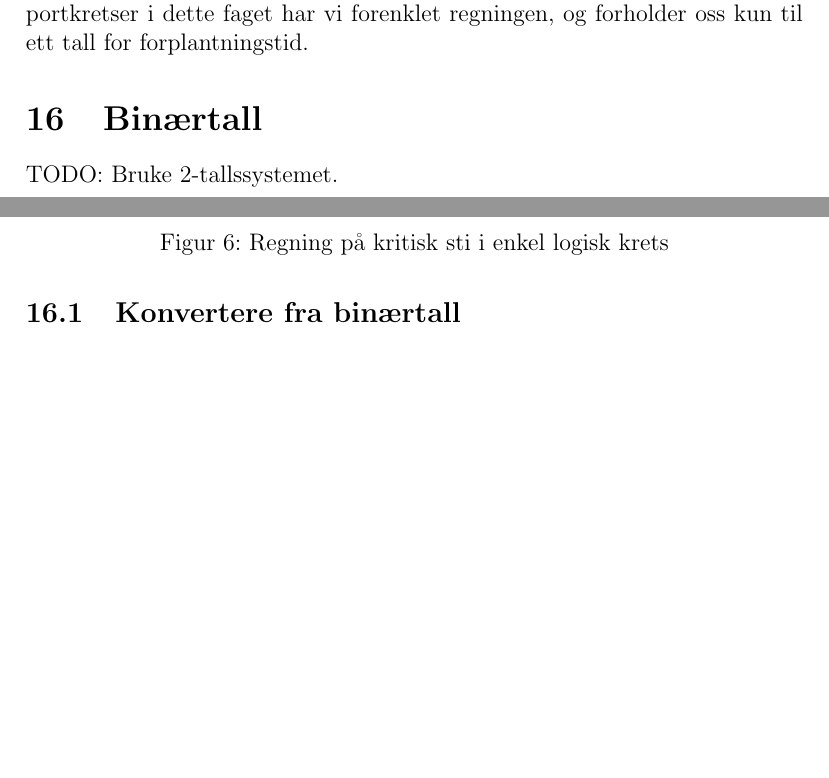
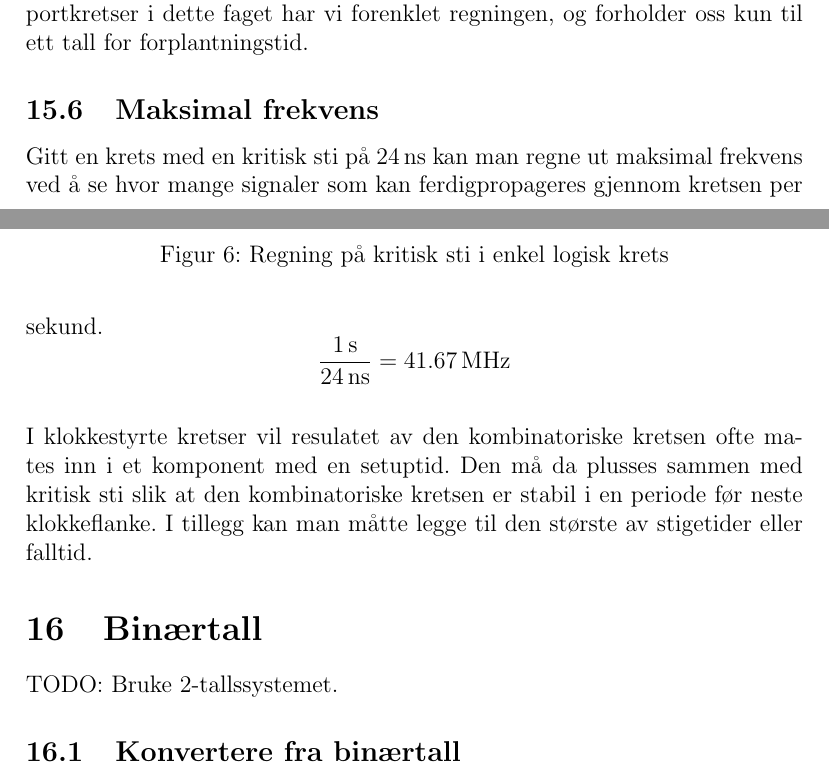
Before and after one commit to haved/notater, a LaTeX document (TFE4101_Krets/Krets.tex): two parts of pages 21 and 22 of 44 before the commit and two parts of pages 21 and 22 of 45 after it, joined at a grey line, cut so that both start at the same text, the shorter picture padded with empty space. Compiled offline with pdfLaTeX.

Commit message:
Skriv bittelitt om maksimal frekvens

```diff
--- a/TFE4101_Krets/Krets.tex
+++ b/TFE4101_Krets/Krets.tex
@@ -596,6 +596,18 @@ $Max$-verdier for forplantningstid. Variasjon i tid kan skyldes flere ting, slik
 som temperatur og kapasitans i komponenter koblet til output. Når vi ser på
 portkretser i dette faget har vi forenklet regningen, og forholder oss kun til
 ett tall for forplantningstid.
+
+\subsection{Maksimal frekvens}
+Gitt en krets med en kritisk sti på \SI{24}{\nano\second} kan man regne ut
+maksimal frekvens ved å se hvor mange signaler som kan ferdigpropageres gjennom
+kretsen per sekund.
+\[\frac{\SI{1}{\second}}{\SI{24}{\nano\second}} = \SI{41,67}{\mega\hertz}\]
+
+I klokkestyrte kretser vil resulatet av den kombinatoriske kretsen ofte mates
+inn i et komponent med en setuptid. Den må da plusses sammen med kritisk sti
+slik at den kombinatoriske kretsen er stabil i en periode før neste
+klokkeflanke. I tillegg kan man måtte legge til den største av stigetider eller
+falltid.
 
 \section{Binærtall}
 TODO\@: Bruke 2-tallssystemet.
```
